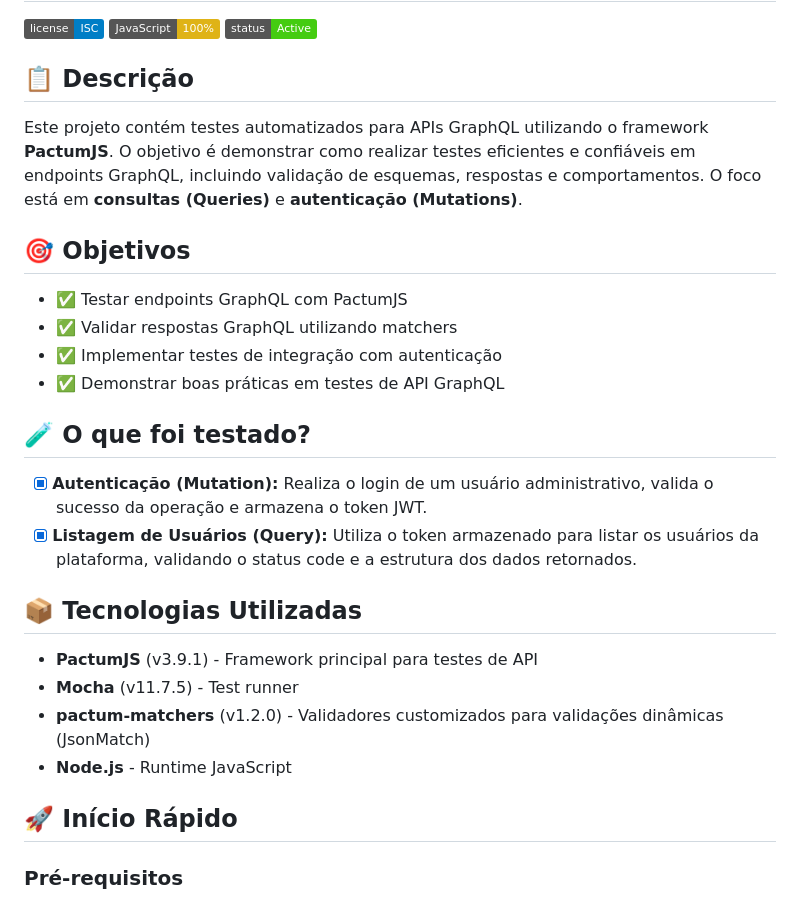
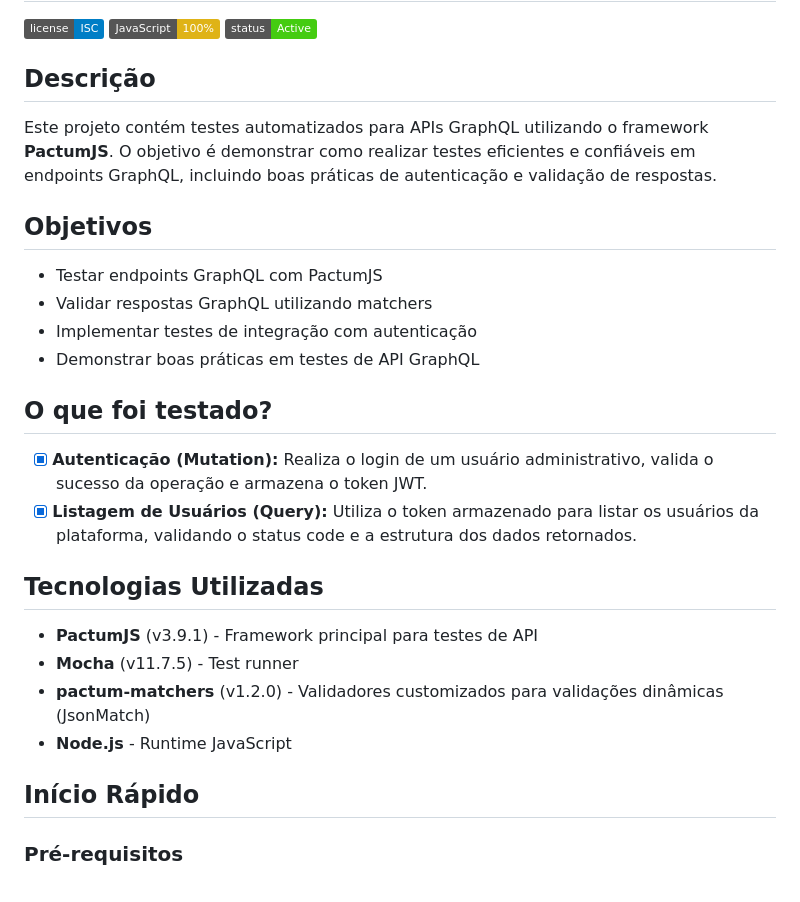
Before and after one commit to Pedro001979/ATD-API, a Markdown page: README.md, the part around one of its changes. Rendered like a GitHub page; badges without logos.

Commit message:
Remove emojis from README.md

```diff
--- a/README.md
+++ b/README.md
@@ -4,30 +4,30 @@
 ![JavaScript](https://img.shields.io/badge/JavaScript-100%25-yellow.svg)
 ![Status](https://img.shields.io/badge/status-Active-brightgreen.svg)
 
-## 📋 Descrição
+## Descrição
 
-Este projeto contém testes automatizados para APIs GraphQL utilizando o framework **PactumJS**. O objetivo é demonstrar como realizar testes eficientes e confiáveis em endpoints GraphQL, incluindo validação de esquemas, respostas e comportamentos. O foco está em **consultas (Queries)** e **autenticação (Mutations)**.
+Este projeto contém testes automatizados para APIs GraphQL utilizando o framework **PactumJS**. O objetivo é demonstrar como realizar testes eficientes e confiáveis em endpoints GraphQL, incluindo boas práticas de autenticação e validação de respostas.
 
-## 🎯 Objetivos
+## Objetivos
 
-- ✅ Testar endpoints GraphQL com PactumJS
-- ✅ Validar respostas GraphQL utilizando matchers
-- ✅ Implementar testes de integração com autenticação
-- ✅ Demonstrar boas práticas em testes de API GraphQL
+- Testar endpoints GraphQL com PactumJS
+- Validar respostas GraphQL utilizando matchers
+- Implementar testes de integração com autenticação
+- Demonstrar boas práticas em testes de API GraphQL
 
-## 🧪 O que foi testado?
+## O que foi testado?
 
 - [x] **Autenticação (Mutation):** Realiza o login de um usuário administrativo, valida o sucesso da operação e armazena o token JWT.
 - [x] **Listagem de Usuários (Query):** Utiliza o token armazenado para listar os usuários da plataforma, validando o status code e a estrutura dos dados retornados.
 
-## 📦 Tecnologias Utilizadas
+## Tecnologias Utilizadas
 
 - **PactumJS** (v3.9.1) - Framework principal para testes de API
 - **Mocha** (v11.7.5) - Test runner
 - **pactum-matchers** (v1.2.0) - Validadores customizados para validações dinâmicas (JsonMatch)
 - **Node.js** - Runtime JavaScript
 
-## 🚀 Início Rápido
+## Início Rápido
 
 ### Pré-requisitos
 
```
Also changed, not shown: other parts of README.md (+8 -8 lines).
